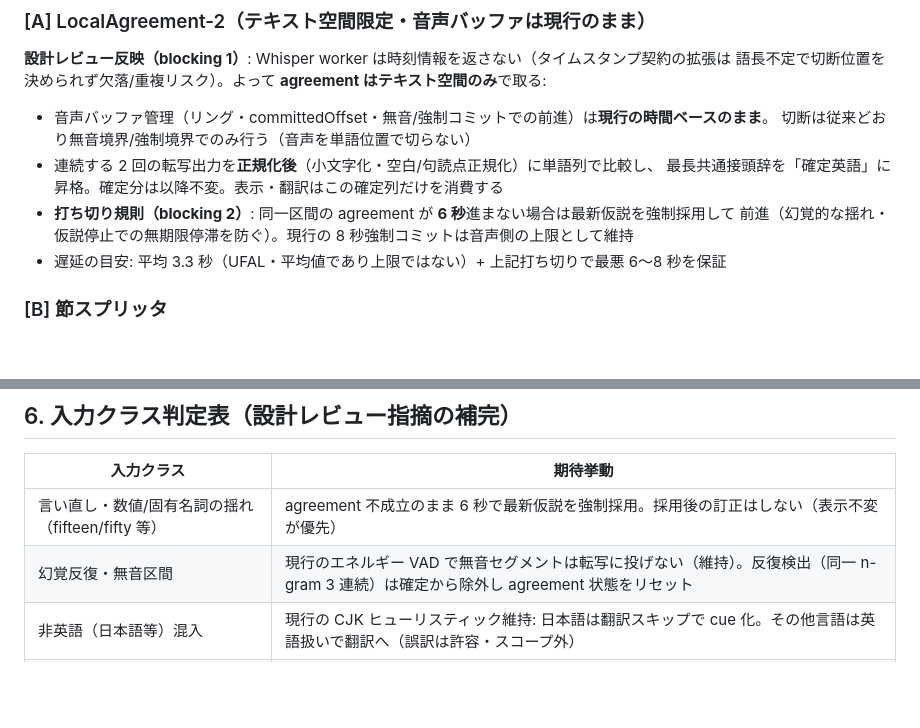
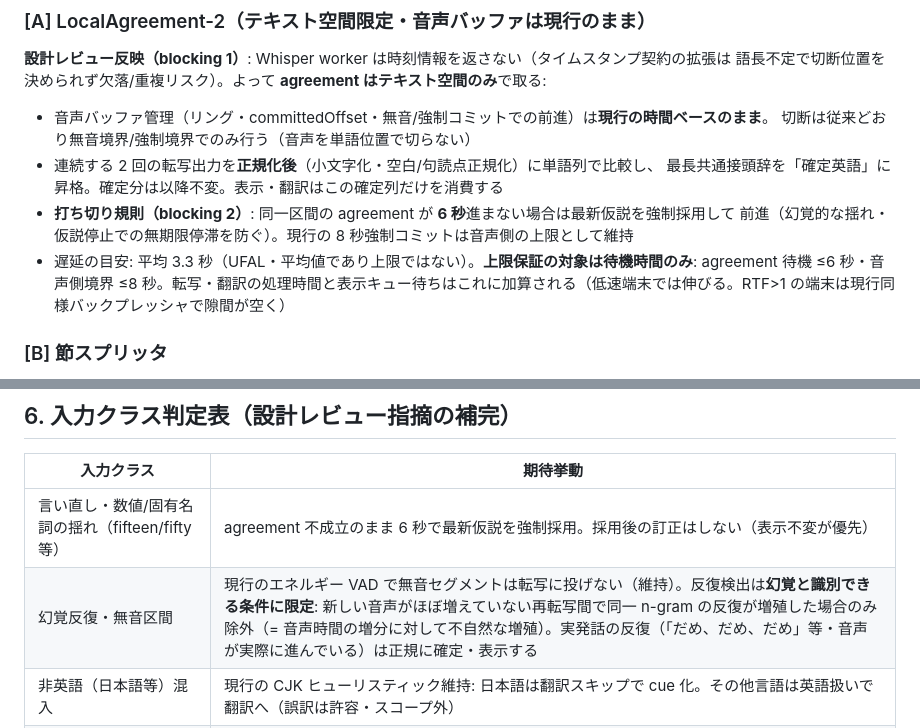
Before and after one commit to Sora-bluesky/x-jimaku, a Markdown page: docs/subtitle-engine-v2.md, 2 parts joined by grey strips. Rendered like a GitHub page; blank space fills up the shorter version.

Commit message:
Refine v2 design: hallucination-only repetition filter, latency guarantee scope
Second design-review round: the repetition filter now applies only when repeats grow across re-transcriptions without corresponding audio progress (genuine spoken repetition is kept), and the latency bound is scoped to waiting time (agreement <=6s, audio boundary <=8s) excluding processing time.

Co-Authored-By: Claude Fable 5 <noreply@anthropic.com>

```diff
--- a/docs/subtitle-engine-v2.md
+++ b/docs/subtitle-engine-v2.md
@@ -34,7 +34,7 @@ Whisper 仮説列 ─→ [A] LocalAgreement-2 確定器 ─→ 確定英語 pref
   最長共通接頭辞を「確定英語」に昇格。確定分は以降不変。表示・翻訳はこの確定列だけを消費する
 - **打ち切り規則（blocking 2）**: 同一区間の agreement が **6 秒**進まない場合は最新仮説を強制採用して
   前進（幻覚的な揺れ・仮説停止での無期限停滞を防ぐ）。現行の 8 秒強制コミットは音声側の上限として維持
-- 遅延の目安: 平均 3.3 秒（UFAL・平均値であり上限ではない）+ 上記打ち切りで最悪 6〜8 秒を保証
+- 遅延の目安: 平均 3.3 秒（UFAL・平均値であり上限ではない）。**上限保証の対象は待機時間のみ**: agreement 待機 ≤6 秒・音声側境界 ≤8 秒。転写・翻訳の処理時間と表示キュー待ちはこれに加算される（低速端末では伸びる。RTF>1 の端末は現行同様バックプレッシャで隙間が空く）
 
 ### [B] 節スプリッタ
 
@@ -99,7 +99,7 @@ Whisper 仮説列 ─→ [A] LocalAgreement-2 確定器 ─→ 確定英語 pref
 | 入力クラス | 期待挙動 |
 |---|---|
 | 言い直し・数値/固有名詞の揺れ（fifteen/fifty 等） | agreement 不成立のまま 6 秒で最新仮説を強制採用。採用後の訂正はしない（表示不変が優先） |
-| 幻覚反復・無音区間 | 現行のエネルギー VAD で無音セグメントは転写に投げない（維持）。反復検出（同一 n-gram 3 連続）は確定から除外し agreement 状態をリセット |
+| 幻覚反復・無音区間 | 現行のエネルギー VAD で無音セグメントは転写に投げない（維持）。反復検出は**幻覚と識別できる条件に限定**: 新しい音声がほぼ増えていない再転写間で同一 n-gram の反復が増殖した場合のみ除外（= 音声時間の増分に対して不自然な増殖）。実発話の反復（「だめ、だめ、だめ」等・音声が実際に進んでいる）は正規に確定・表示する |
 | 非英語（日本語等）混入 | 現行の CJK ヒューリスティック維持: 日本語は翻訳スキップで cue 化。その他言語は英語扱いで翻訳へ（誤訳は許容・スコープ外） |
 | 15 秒超・無句読点の連続発話 | 音声側 8 秒強制境界で必ず前進。節スプリッタは句読点がなければ 10 語で強制分割し、日本語 cue が 28 字（2 行）超なら文節近似（読点・助詞境界）で再分割 |
 | 引用符・URL・数式読み上げ | 引用符内・URL トークンは分割禁止の保護範囲。保護範囲が 10 語制限と衝突する場合は保護を優先し次の境界まで延長 |
```
